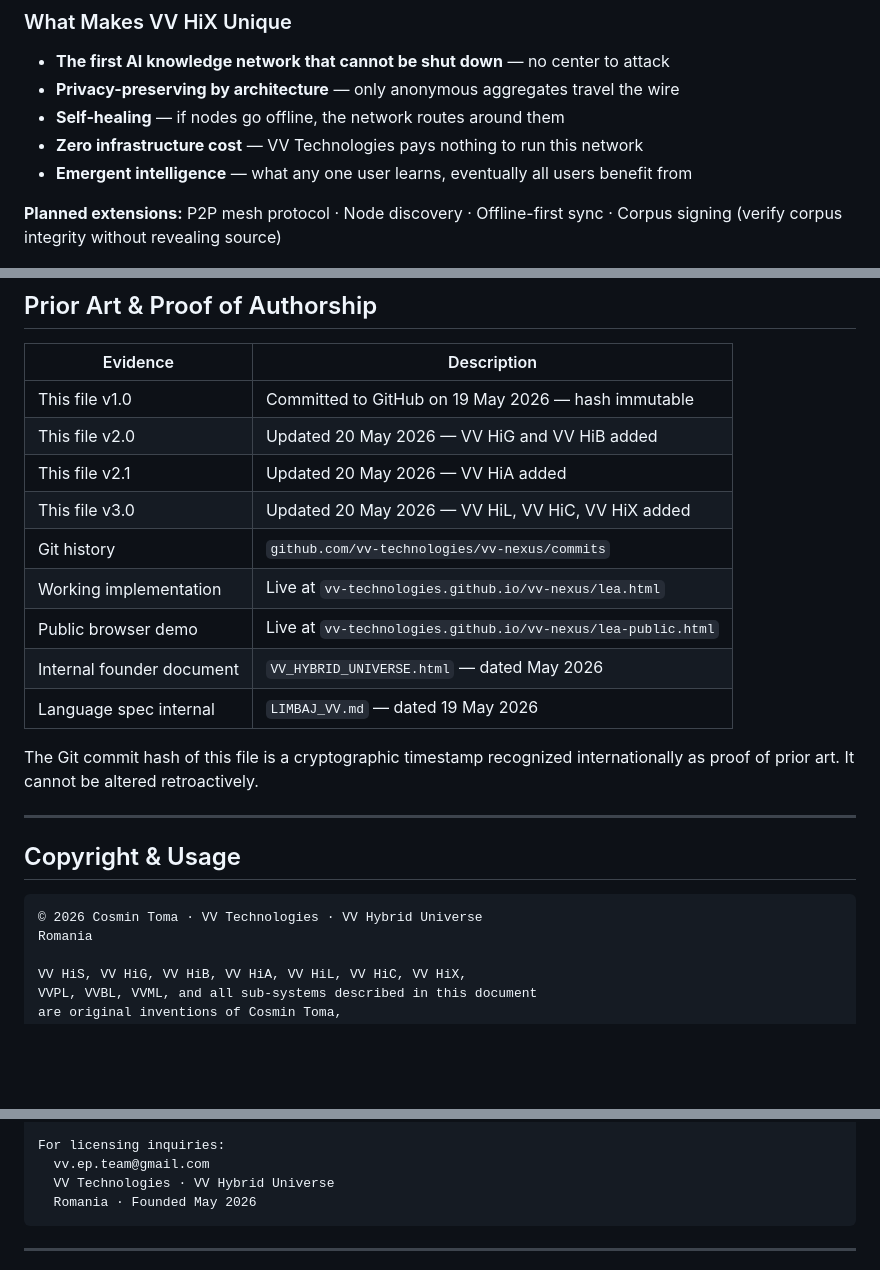
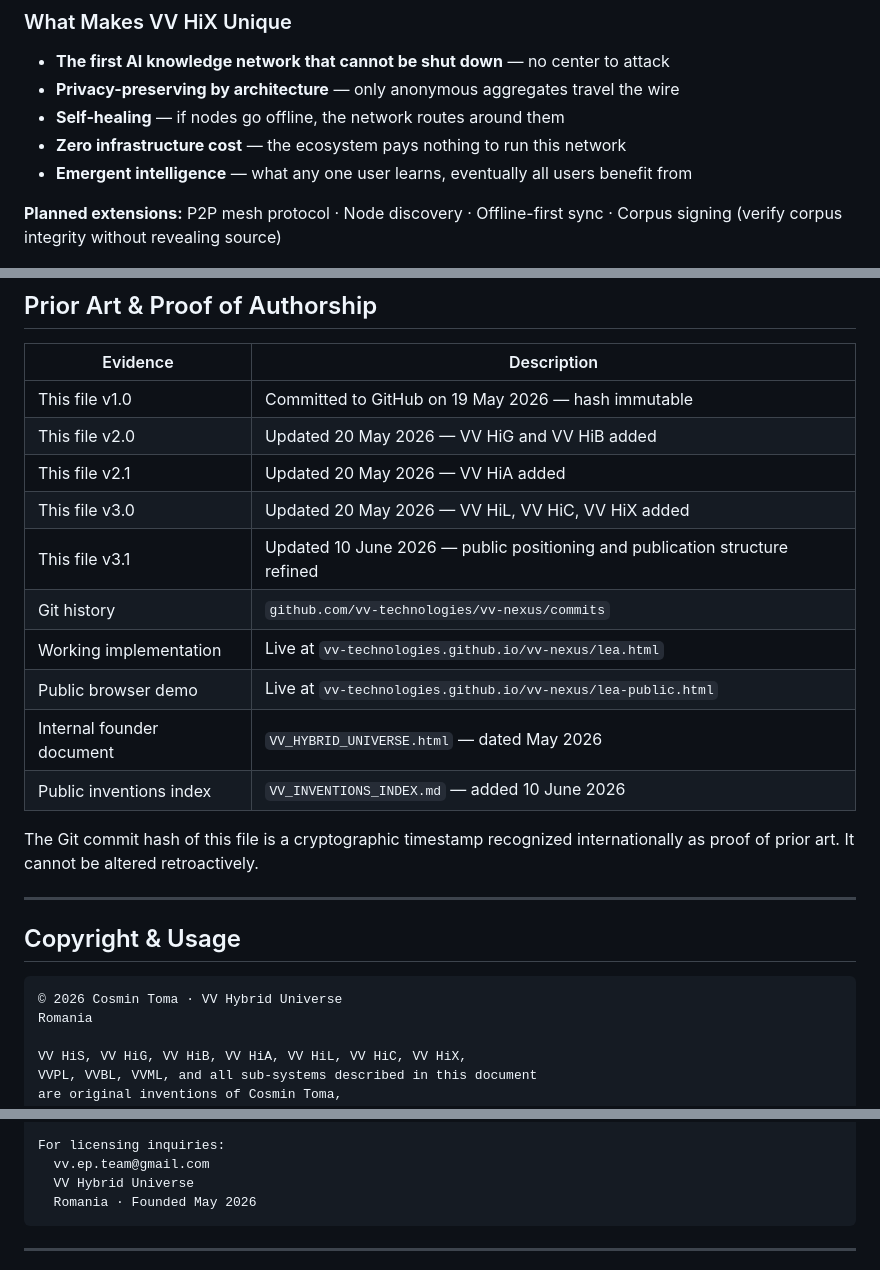
Before and after one commit to vv-technologies/vv-nexus, a Markdown page: VV_LANGUAGE_SPEC.md, 3 parts joined by grey strips. Rendered like a GitHub page; blank space fills up the shorter version.

````diff
--- a/VV_LANGUAGE_SPEC.md
+++ b/VV_LANGUAGE_SPEC.md
@@ -499,7 +529,7 @@ The network is the users. The users are the network.
 - **The first AI knowledge network that cannot be shut down** — no center to attack
 - **Privacy-preserving by architecture** — only anonymous aggregates travel the wire
 - **Self-healing** — if nodes go offline, the network routes around them
-- **Zero infrastructure cost** — VV Technologies pays nothing to run this network
+- **Zero infrastructure cost** — the ecosystem pays nothing to run this network
 - **Emergent intelligence** — what any one user learns, eventually all users benefit from
 
 **Planned extensions:** P2P mesh protocol · Node discovery · Offline-first sync · Corpus signing (verify corpus integrity without revealing source)
@@ -514,11 +544,12 @@ The network is the users. The users are the network.
 | This file v2.0 | Updated 20 May 2026 — VV HiG and VV HiB added |
 | This file v2.1 | Updated 20 May 2026 — VV HiA added |
 | This file v3.0 | Updated 20 May 2026 — VV HiL, VV HiC, VV HiX added |
+| This file v3.1 | Updated 10 June 2026 — public positioning and publication structure refined |
 | Git history | `github.com/vv-technologies/vv-nexus/commits` |
 | Working implementation | Live at `vv-technologies.github.io/vv-nexus/lea.html` |
 | Public browser demo | Live at `vv-technologies.github.io/vv-nexus/lea-public.html` |
 | Internal founder document | `VV_HYBRID_UNIVERSE.html` — dated May 2026 |
-| Language spec internal | `LIMBAJ_VV.md` — dated 19 May 2026 |
+| Public inventions index | `VV_INVENTIONS_INDEX.md` — added 10 June 2026 |
 
 The Git commit hash of this file is a cryptographic timestamp recognized
 internationally as proof of prior art. It cannot be altered retroactively.
@@ -528,7 +559,7 @@ internationally as proof of prior art. It cannot be altered retroactively.
 ## Copyright & Usage
 
 ```
-© 2026 Cosmin Toma · VV Technologies · VV Hybrid Universe
+© 2026 Cosmin Toma · VV Hybrid Universe
 Romania
 
 VV HiS, VV HiG, VV HiB, VV HiA, VV HiL, VV HiC, VV HiX,
@@ -558,7 +589,7 @@ Permission is NOT granted for:
 
 For licensing inquiries:
   vv.ep.team@gmail.com
-  VV Technologies · VV Hybrid Universe
+  VV Hybrid Universe
   Romania · Founded May 2026
 ```
 
````
Also changed, not shown: other parts of VV_LANGUAGE_SPEC.md (+36 -6 lines).
